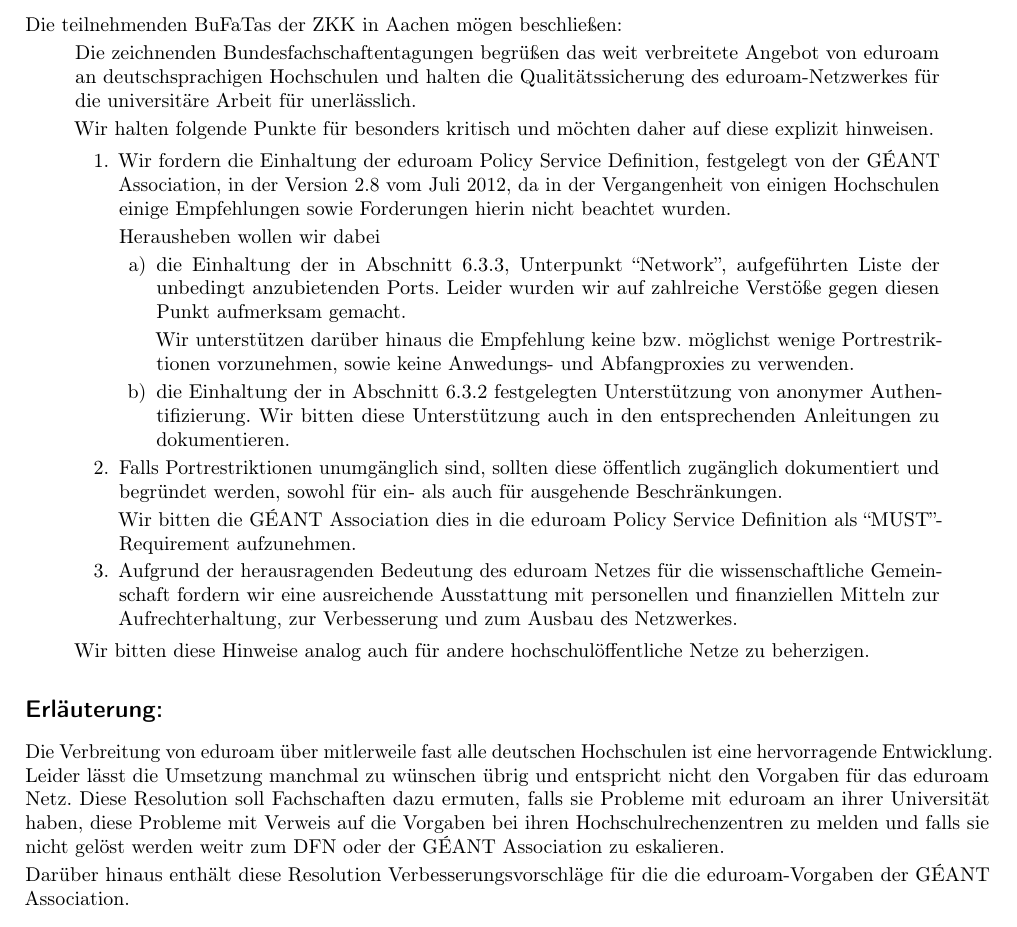
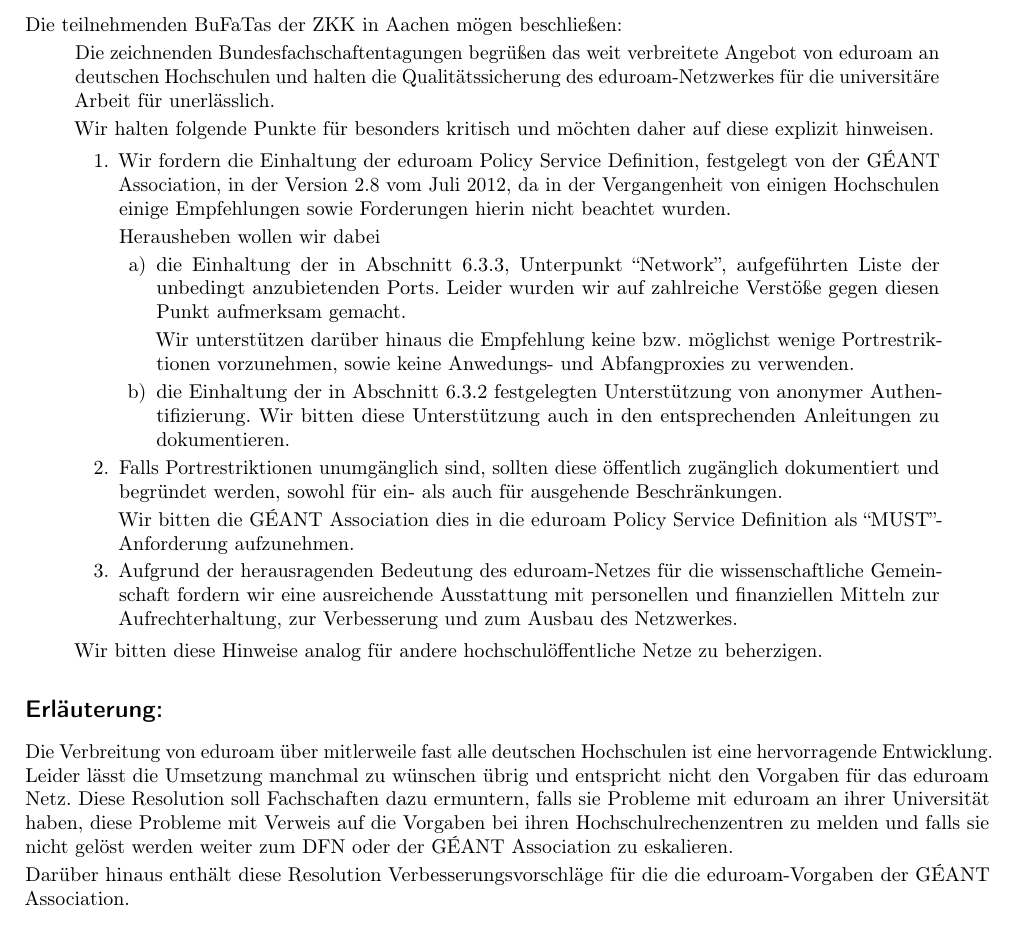
Before and after one commit to scattenlaeufer/ZaPF_Resos, a LaTeX document (sose15/Netzneutralitaet_in_Universitaetsnetzen/Resolution_zur_Netzneutralität_in_Universitätsnetzen.tex): part of the page, cut so that both start at the same text. Compiled offline with pdfLaTeX.

Commit message:
eduroam-Reso: Anmerkungen der KoMa #1
Diese weitestgehend redaktionellen Änderungen wurden auf dem Zwischenplenum der KoMa angemerkt. Die Begründung für "deutschsprachigen Hochschulen"→"deutschen Hochschulen" ist die Konsistenz mit dem weiteren Verlauf, wo "deutschsprachige" keinen Sinn ergibt, da der Empfänger (DFN) nur für deutsche Hochschulen zuständig ist.

```diff
--- a/sose15/Netzneutralitaet_in_Universitaetsnetzen/Resolution_zur_Netzneutralität_in_Universitätsnetzen.tex
+++ b/sose15/Netzneutralitaet_in_Universitaetsnetzen/Resolution_zur_Netzneutralität_in_Universitätsnetzen.tex
@@ -39,7 +39,7 @@
 Die teilnehmenden BuFaTas der ZKK in Aachen mögen beschließen:
 \begin{quote}
   Die zeichnenden Bundesfachschaftentagungen begrüßen das weit verbreitete
-  Angebot von eduroam an deutschsprachigen Hochschulen und halten die
+  Angebot von eduroam an deutschen Hochschulen und halten die
   Qualitätssicherung des eduroam-Netzwerkes für die universitäre Arbeit für
   unerlässlich.
 
@@ -71,15 +71,15 @@
     ausgehende Beschränkungen.
 
     Wir bitten die GÉANT Association dies in die eduroam Policy Service Definition
-    als ``MUST''-Requirement aufzunehmen.
+    als ``MUST''-Anforderung aufzunehmen.
 
-  \item Aufgrund der herausragenden Bedeutung des eduroam Netzes für die
+  \item Aufgrund der herausragenden Bedeutung des eduroam-Netzes für die
     wissenschaftliche Gemeinschaft fordern wir eine ausreichende Ausstattung mit
     personellen und finanziellen Mitteln zur Aufrechterhaltung, zur Verbesserung
     und zum Ausbau des Netzwerkes.
   \end{enumerate}
 
-  Wir bitten diese Hinweise analog auch für andere hochschulöffentliche Netze zu
+  Wir bitten diese Hinweise analog für andere hochschulöffentliche Netze zu
   beherzigen.
 
 \end{quote}
@@ -89,9 +89,9 @@
 Die Verbreitung von eduroam über mitlerweile fast alle deutschen Hochschulen ist
 eine hervorragende Entwicklung. Leider lässt die Umsetzung manchmal zu wünschen
 übrig und entspricht nicht den Vorgaben für das eduroam Netz. Diese Resolution
-soll Fachschaften dazu ermuten, falls sie Probleme mit eduroam an ihrer
+soll Fachschaften dazu ermuntern, falls sie Probleme mit eduroam an ihrer
 Universität haben, diese Probleme mit Verweis auf die Vorgaben bei ihren
-Hochschulrechenzentren zu melden und falls sie nicht gelöst werden weitr zum DFN
+Hochschulrechenzentren zu melden und falls sie nicht gelöst werden weiter zum DFN
 oder der GÉANT Association zu eskalieren.
 
 Darüber hinaus enthält diese Resolution Verbesserungsvorschläge für die die
```
Also changed, not shown: sose15/Netzneutralitaet_in_Universitaetsnetzen/Resolution_zur_Netzneutralität_in_Universitätsnetzen.pdf.
